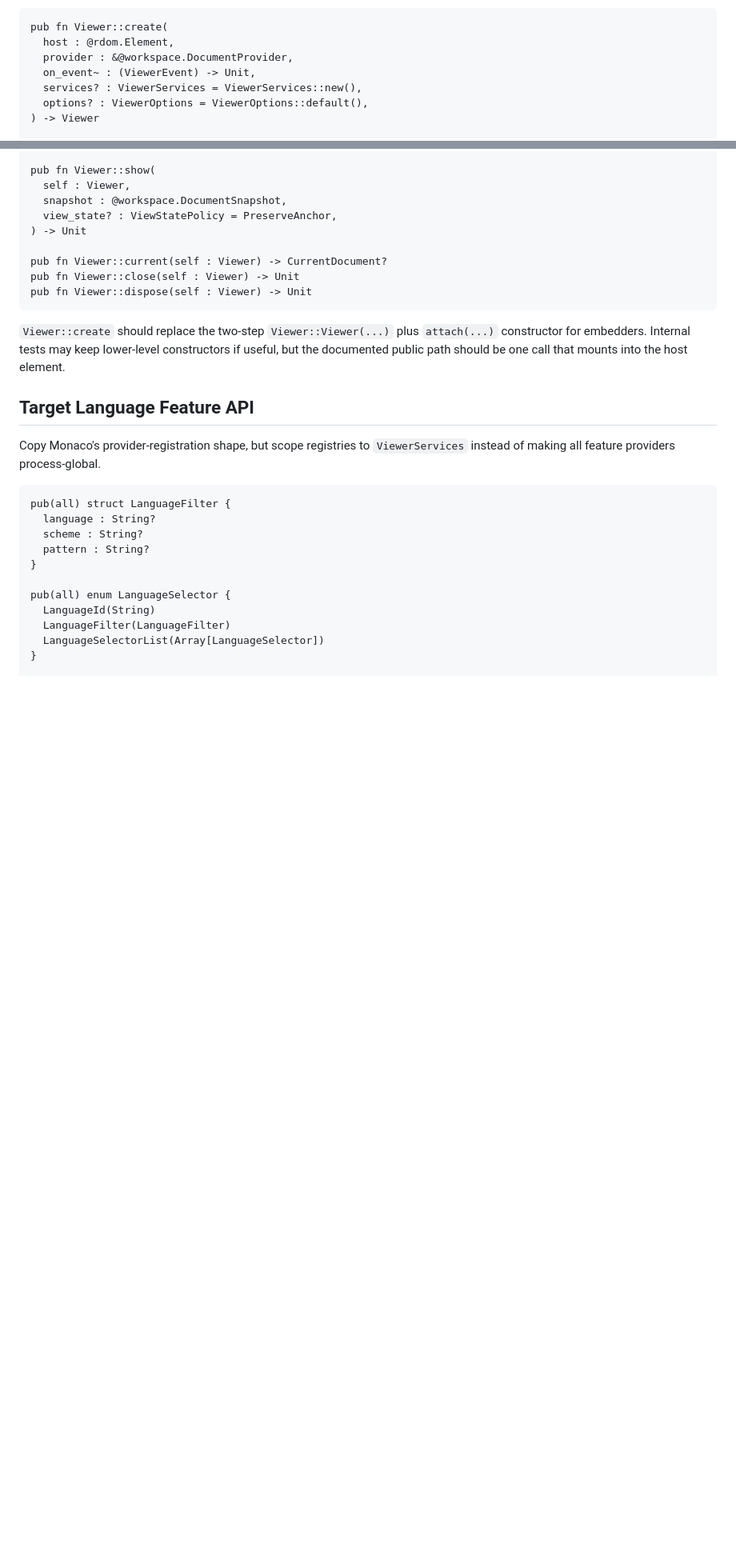
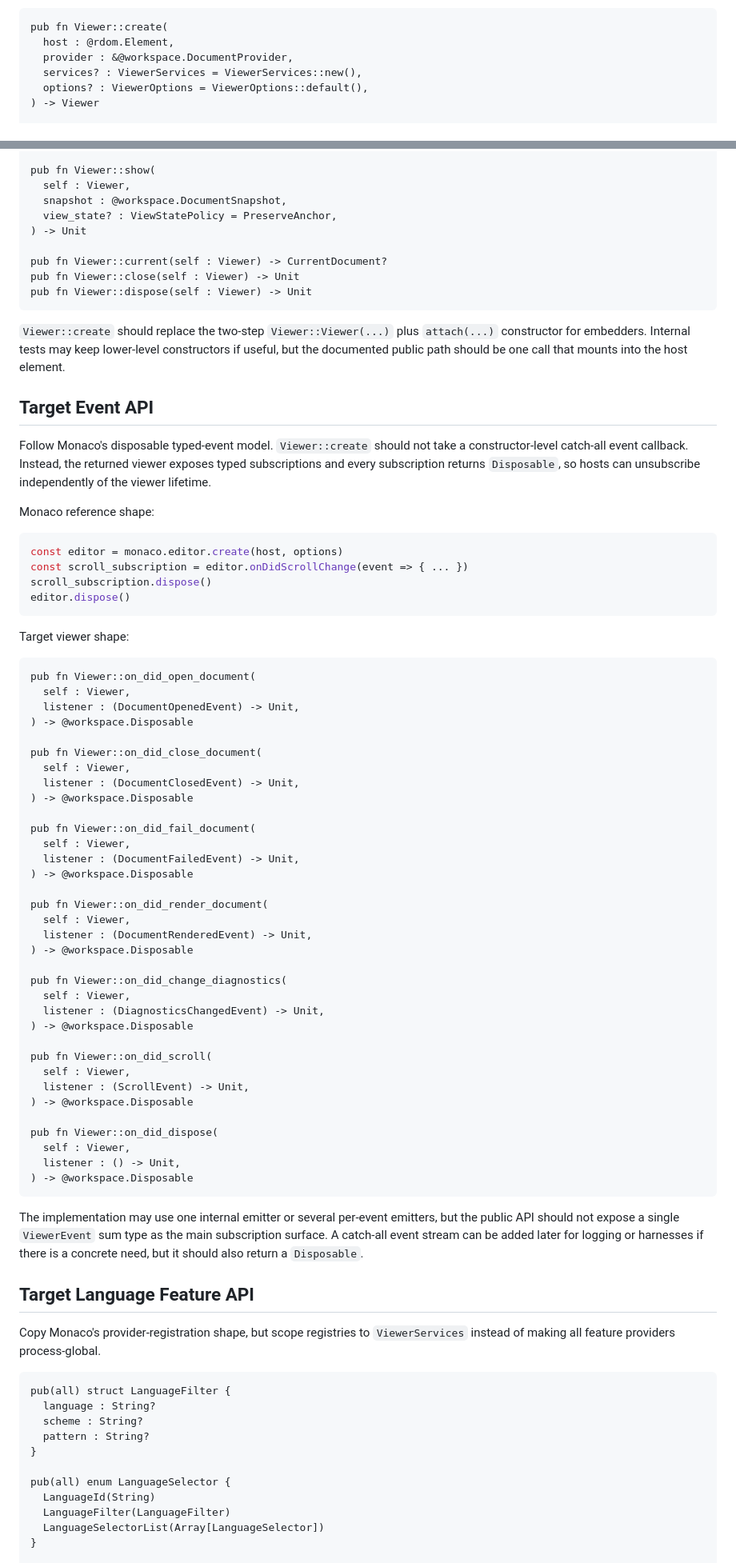
Before and after one commit to moonbit-community/editor, a Markdown page: docs/exec-plans/document-snapshot-viewer-api.md, 2 parts joined by grey strips. Shown at 80% size. Rendered like a GitHub page; blank space fills up the shorter version.

Commit message:
Align viewer API plan with disposable events

````diff
--- a/docs/exec-plans/document-snapshot-viewer-api.md
+++ b/docs/exec-plans/document-snapshot-viewer-api.md
@@ -122,7 +122,6 @@ The viewer facade should be resource-command based:
 pub fn Viewer::create(
   host : @rdom.Element,
   provider : &@workspace.DocumentProvider,
-  on_event~ : (ViewerEvent) -> Unit,
   services? : ViewerServices = ViewerServices::new(),
   options? : ViewerOptions = ViewerOptions::default(),
 ) -> Viewer
@@ -159,6 +158,67 @@ pub fn Viewer::dispose(self : Viewer) -> Unit
 `attach(...)` constructor for embedders. Internal tests may keep lower-level
 constructors if useful, but the documented public path should be one call that
 mounts into the host element.
+
+## Target Event API
+
+Follow Monaco's disposable typed-event model. `Viewer::create` should not take a
+constructor-level catch-all event callback. Instead, the returned viewer exposes
+typed subscriptions and every subscription returns `Disposable`, so hosts can
+unsubscribe independently of the viewer lifetime.
+
+Monaco reference shape:
+
+```ts
+const editor = monaco.editor.create(host, options)
+const scroll_subscription = editor.onDidScrollChange(event => { ... })
+scroll_subscription.dispose()
+editor.dispose()
+```
+
+Target viewer shape:
+
+```moonbit
+pub fn Viewer::on_did_open_document(
+  self : Viewer,
+  listener : (DocumentOpenedEvent) -> Unit,
+) -> @workspace.Disposable
+
+pub fn Viewer::on_did_close_document(
+  self : Viewer,
+  listener : (DocumentClosedEvent) -> Unit,
+) -> @workspace.Disposable
+
+pub fn Viewer::on_did_fail_document(
+  self : Viewer,
+  listener : (DocumentFailedEvent) -> Unit,
+) -> @workspace.Disposable
+
+pub fn Viewer::on_did_render_document(
+  self : Viewer,
+  listener : (DocumentRenderedEvent) -> Unit,
+) -> @workspace.Disposable
+
+pub fn Viewer::on_did_change_diagnostics(
+  self : Viewer,
+  listener : (DiagnosticsChangedEvent) -> Unit,
+) -> @workspace.Disposable
+
+pub fn Viewer::on_did_scroll(
+  self : Viewer,
+  listener : (ScrollEvent) -> Unit,
+) -> @workspace.Disposable
+
+pub fn Viewer::on_did_dispose(
+  self : Viewer,
+  listener : () -> Unit,
+) -> @workspace.Disposable
+```
+
+The implementation may use one internal emitter or several per-event emitters,
+but the public API should not expose a single `ViewerEvent` sum type as the
+main subscription surface. A catch-all event stream can be added later for
+logging or harnesses if there is a concrete need, but it should also return a
+`Disposable`.
 
 ## Target Language Feature API
 
````
Also changed, not shown: other parts of docs/exec-plans/document-snapshot-viewer-api.md (+16 -8 lines).
